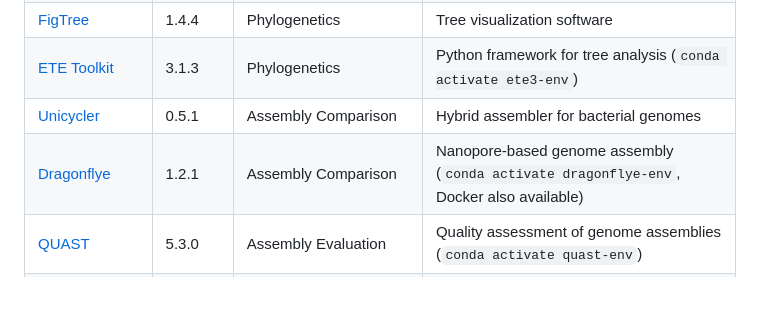
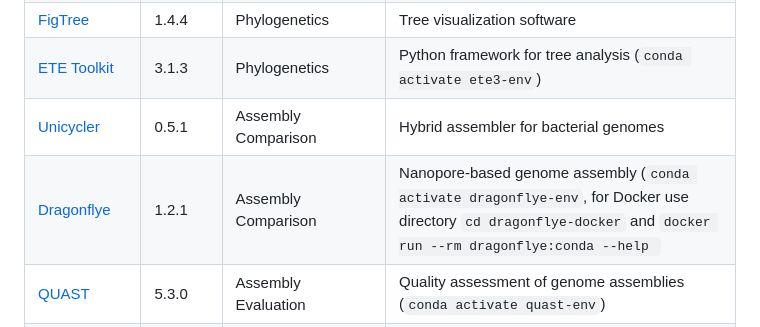
Before and after one commit to WCSCourses/GenEpiLAC2025, a Markdown page: GenEpi2025_InformaticsGuide.md, the part around the change. Drawn GitHub-style; blank space fills up the shorter version.

Commit message:
Update GenEpi2025_InformaticsGuide.md
docker code added

```diff
--- a/GenEpi2025_InformaticsGuide.md
+++ b/GenEpi2025_InformaticsGuide.md
@@ -16,7 +16,7 @@
 | [FigTree](http://tree.bio.ed.ac.uk/software/figtree/) | 1.4.4 | Phylogenetics | Tree visualization software |
 | [ETE Toolkit](http://etetoolkit.org/) | 3.1.3 | Phylogenetics | Python framework for tree analysis (`conda activate ete3-env`) |
 | [Unicycler](https://github.com/rrwick/Unicycler) | 0.5.1 | Assembly Comparison | Hybrid assembler for bacterial genomes |
-| [Dragonflye](https://github.com/rpetit3/dragonflye) | 1.2.1 | Assembly Comparison | Nanopore-based genome assembly (`conda activate dragonflye-env`, Docker also available) |
+| [Dragonflye](https://github.com/rpetit3/dragonflye) | 1.2.1 | Assembly Comparison | Nanopore-based genome assembly (`conda activate dragonflye-env`, for Docker use directory `cd dragonflye-docker` and `docker run --rm dragonflye:conda --help `|
 | [QUAST](http://quast.sourceforge.net/) | 5.3.0 | Assembly Evaluation | Quality assessment of genome assemblies (`conda activate quast-env`) |
 | [NUCmer (MUMmer)](https://github.com/mummer4/mummer) | 3.23 | Assembly Comparison | Whole-genome alignment tool |
 | [Google Chrome](https://www.google.com/chrome/) / [Firefox](https://www.mozilla.org/firefox/) | Latest | Web Tools | Pre-installed for accessing online tools |
```
